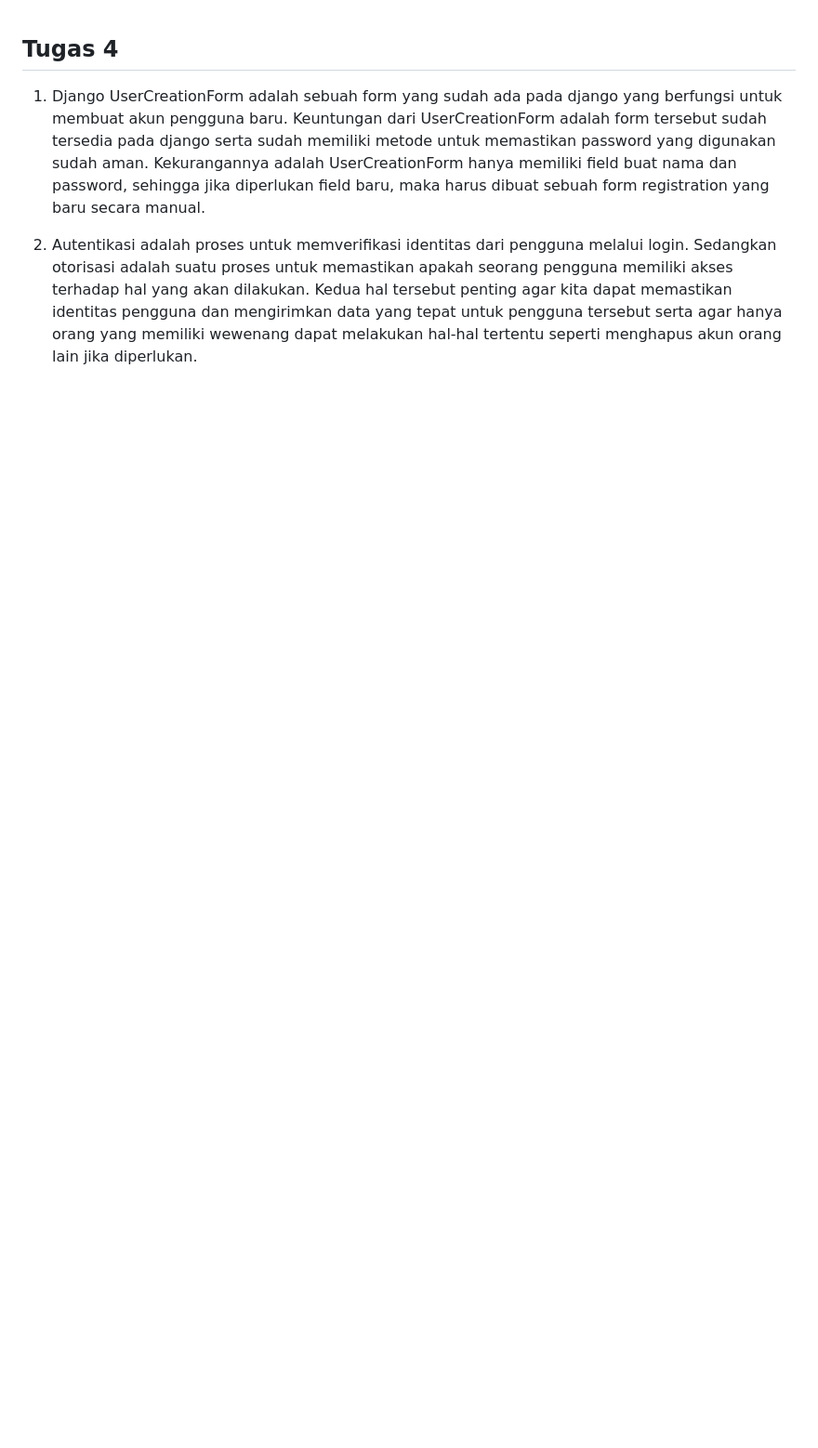
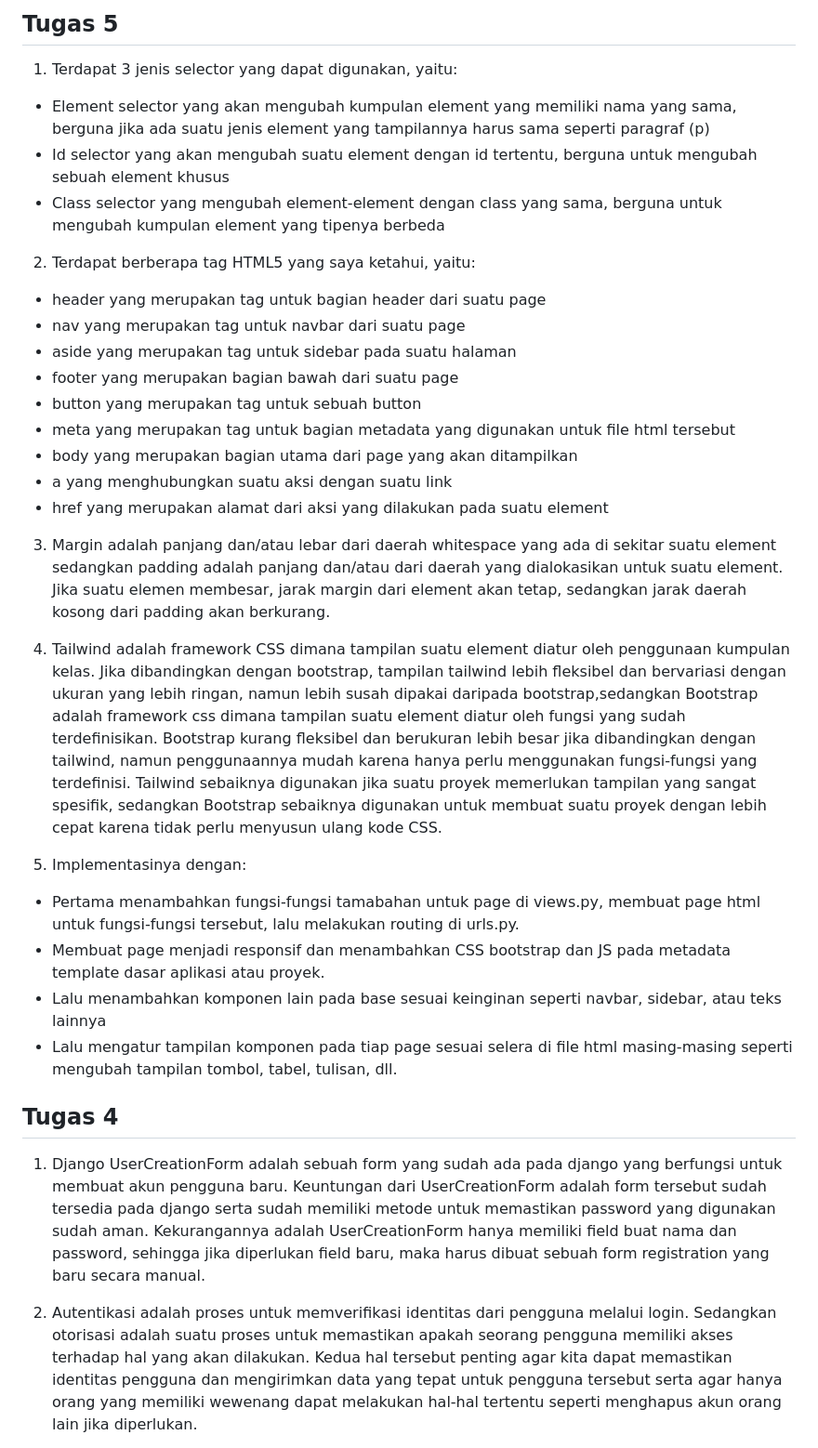
Before and after one commit to caturwmn/relic-tracker, a Markdown page: README.md, the part around the change. Shown: that part at 93% size. Drawn GitHub-style; blank space fills up the shorter version.

Commit message:
Update README.md Tugas 5

```diff
--- a/README.md
+++ b/README.md
@@ -1,3 +1,33 @@
+## Tugas 5
+
+1. Terdapat 3 jenis selector yang dapat digunakan, yaitu:
+- Element selector yang akan mengubah kumpulan element yang memiliki nama yang sama, berguna jika ada suatu jenis element yang tampilannya harus sama seperti paragraf (p)
+- Id selector yang akan mengubah suatu element dengan id tertentu, berguna untuk mengubah sebuah element khusus
+- Class selector yang mengubah element-element dengan class yang sama, berguna untuk mengubah kumpulan element yang tipenya berbeda
+
+2. Terdapat berberapa tag HTML5 yang saya ketahui, yaitu:
+- header yang merupakan tag untuk bagian header dari suatu page
+- nav yang merupakan tag untuk navbar dari suatu page
+- aside yang merupakan tag untuk sidebar pada suatu halaman
+- footer yang merupakan bagian bawah dari suatu page
+- button yang merupakan tag untuk sebuah button
+- meta yang merupakan tag untuk bagian metadata yang digunakan untuk file html tersebut
+- body yang merupakan bagian utama dari page yang akan ditampilkan
+- a yang menghubungkan suatu aksi dengan suatu link
+- href yang merupakan alamat dari aksi yang dilakukan pada suatu element
+
+3. Margin adalah panjang dan/atau lebar dari daerah whitespace yang ada di sekitar suatu element sedangkan padding adalah panjang dan/atau dari daerah yang dialokasikan untuk suatu element. Jika suatu elemen membesar, jarak margin dari element akan tetap, sedangkan jarak daerah kosong dari padding akan berkurang.
+
+4. Tailwind adalah framework CSS dimana tampilan suatu element diatur oleh penggunaan kumpulan kelas. Jika dibandingkan dengan bootstrap, tampilan tailwind lebih fleksibel dan bervariasi dengan ukuran yang lebih ringan, namun lebih susah dipakai daripada bootstrap,sedangkan
+   Bootstrap adalah framework css dimana tampilan suatu element diatur oleh fungsi yang sudah terdefinisikan. Bootstrap kurang fleksibel dan berukuran lebih besar jika dibandingkan dengan tailwind, namun penggunaannya mudah karena hanya perlu menggunakan fungsi-fungsi yang terdefinisi.
+   Tailwind sebaiknya digunakan jika suatu proyek memerlukan tampilan yang sangat spesifik, sedangkan Bootstrap sebaiknya digunakan untuk membuat suatu proyek dengan lebih cepat karena tidak perlu menyusun ulang kode CSS.
+
+5. Implementasinya dengan:
+- Pertama menambahkan fungsi-fungsi tamabahan untuk page di views.py, membuat page html untuk fungsi-fungsi tersebut, lalu melakukan routing di urls.py.
+- Membuat page menjadi responsif dan menambahkan CSS bootstrap dan JS pada metadata template dasar aplikasi atau proyek.
+- Lalu menambahkan komponen lain pada base sesuai keinginan seperti navbar, sidebar, atau teks lainnya
+- Lalu mengatur tampilan komponen pada tiap page sesuai selera di file html masing-masing seperti mengubah tampilan tombol, tabel, tulisan, dll.
+
 ## Tugas 4
 
 1. Django UserCreationForm adalah sebuah form yang sudah ada pada django yang berfungsi untuk membuat akun pengguna baru. Keuntungan dari UserCreationForm adalah form tersebut sudah tersedia pada django serta sudah memiliki metode untuk memastikan password yang digunakan sudah aman. Kekurangannya adalah UserCreationForm hanya memiliki field buat nama dan password, sehingga jika diperlukan field baru, maka harus dibuat sebuah form registration yang baru secara manual.
```
